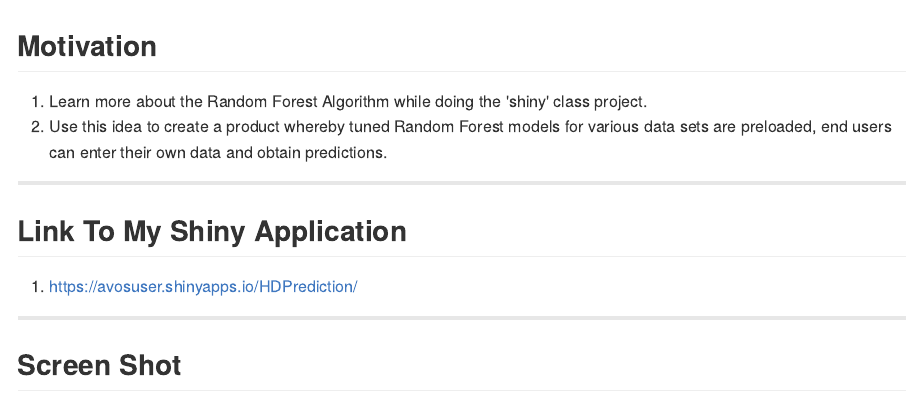
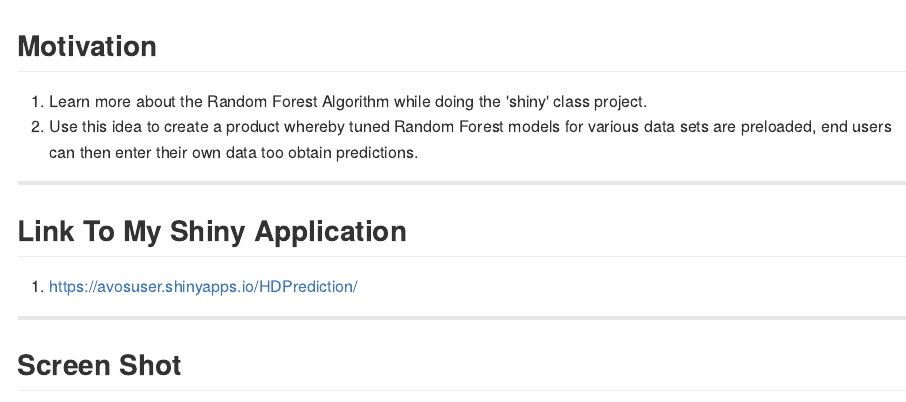
Before and after one commit to avosuser/avosuser.github.io, an R Markdown document (Developing_Data_Products/index.Rmd): the page in a window 1100 px wide, from its top. The pictures show the output file Developing_Data_Products/index.md that the author committed with the source, drawn offline in the style of GitHub.

Commit message:
edited a few things

```diff
--- a/Developing_Data_Products/index.Rmd
+++ b/Developing_Data_Products/index.Rmd
@@ -15,7 +15,7 @@ knit        : slidify::knit2slides
 ## Motivation
 
 1. Learn more about the Random Forest Algorithm while doing the 'shiny' class project.
-2. Use this idea to create a product whereby tuned Random Forest models for various data sets are preloaded, end users can enter their own data and obtain predictions.
+2. Use this idea to create a product whereby tuned Random Forest models for various data sets are preloaded, end users can then enter their own data too obtain predictions.
 
 ---
 
```
Also changed, not shown: Developing_Data_Products/index.html, Developing_Data_Products/index.md.
